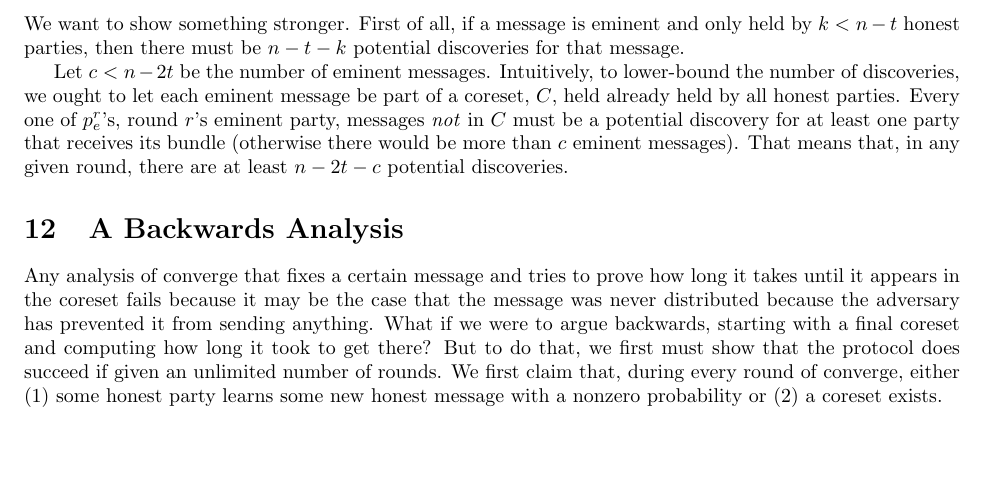
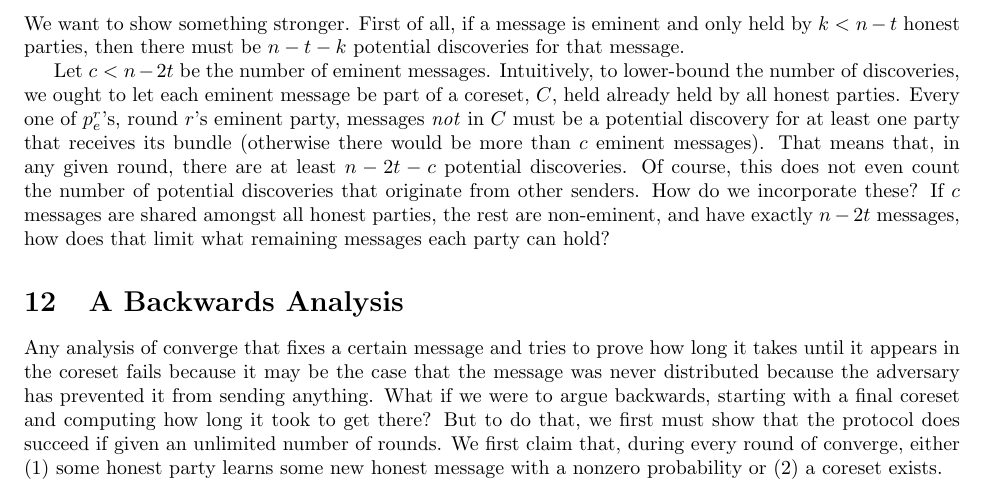
Before and after one commit to vineshsridhar/asynchronous-converge, a LaTeX document (main.tex): part of page 17 of 18, cut so that both start at the same text, the shorter picture padded with empty space. Compiled offline with pdfLaTeX.

Commit message:
potential discoveries

```diff
--- a/main.tex
+++ b/main.tex
@@ -739,7 +739,7 @@ First, we saw that the lower bound is tight, as shown in Figure~\ref{fig:one-pot
 
 We want to show something stronger. First of all, if a message is eminent and only held by $k < n - t$ honest parties, then there must be $n - t - k$ potential discoveries for that message.
 
-Let $c < n - 2t$ be the number of eminent messages. Intuitively, to lower-bound the number of discoveries, we ought to let each eminent message be part of a coreset, $C$, held already held by all honest parties. Every one of $p_e^r$'s, round $r$'s eminent party, messages \emph{not} in $C$ must be a potential discovery for at least one party that receives its bundle (otherwise there would be more than $c$ eminent messages). That means that, in any given round, there are at least $n - 2t - c$ potential discoveries.
+Let $c < n - 2t$ be the number of eminent messages. Intuitively, to lower-bound the number of discoveries, we ought to let each eminent message be part of a coreset, $C$, held already held by all honest parties. Every one of $p_e^r$'s, round $r$'s eminent party, messages \emph{not} in $C$ must be a potential discovery for at least one party that receives its bundle (otherwise there would be more than $c$ eminent messages). That means that, in any given round, there are at least $n - 2t - c$ potential discoveries. Of course, this does not even count the number of potential discoveries that originate from other senders. How do we incorporate these? If $c$ messages are shared amongst all honest parties, the rest are non-eminent, and have exactly $n - 2t$ messages, how does that limit what remaining messages each party can hold?
 
 \section{A Backwards Analysis}
 Any analysis of converge that fixes a certain message and tries to prove how long it takes until it appears in the coreset fails because it may be the case that the message was never distributed because the adversary has prevented it from sending anything. What if we were to argue backwards, starting with a final coreset and computing how long it took to get there? But to do that, we first must show that the protocol does succeed if given an unlimited number of rounds. We first claim that, during every round of converge, either (1) some honest party learns some new honest message with a nonzero probability or (2) a coreset exists.
```
